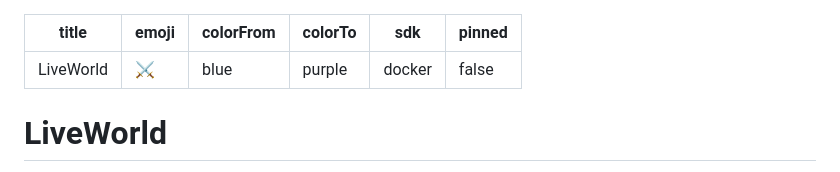
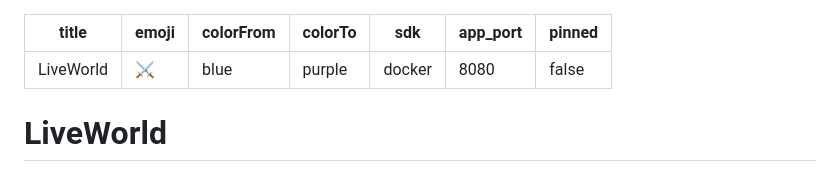
Before and after one commit to JacobeZhao/LiveWorld, a Markdown page: README.md, the part around the change. Rendered like a GitHub page.

Commit message:
fix: set app_port=8080 for HF Space routing

```diff
--- a/README.md
+++ b/README.md
@@ -4,6 +4,7 @@ emoji: ⚔
 colorFrom: blue
 colorTo: purple
 sdk: docker
+app_port: 8080
 pinned: false
 ---
 
```
